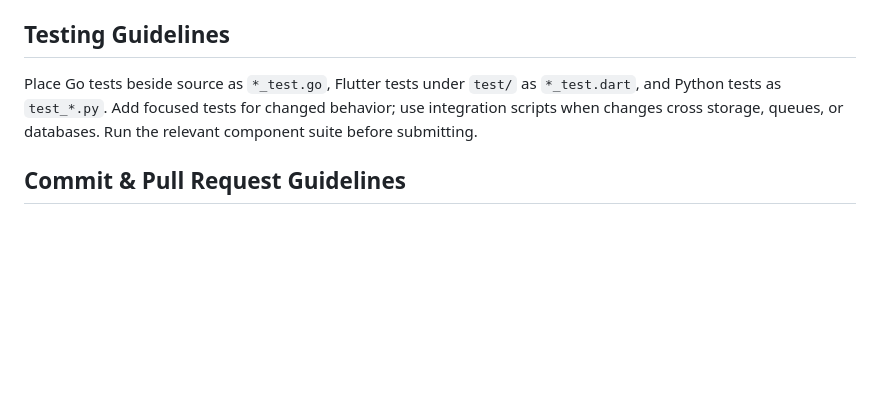
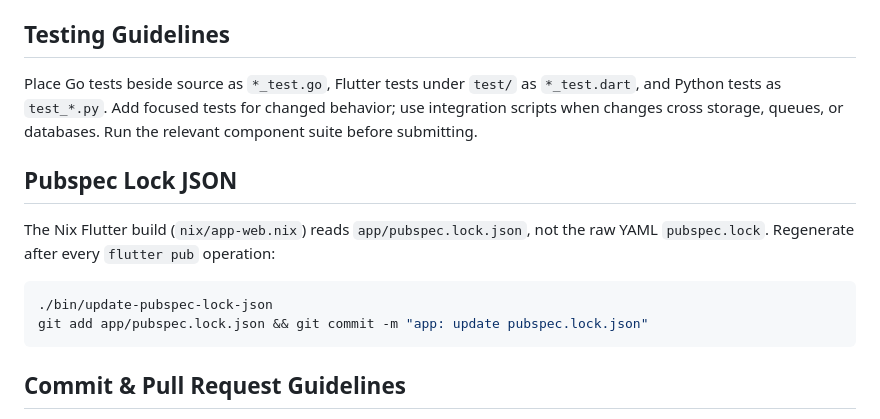
Before and after one commit to scrivver/mind-palace, a Markdown page: AGENTS.md, the part around the change. Rendered like a GitHub page; blank space fills up the shorter version.

Commit message:
update agents

````diff
--- a/AGENTS.md
+++ b/AGENTS.md
@@ -34,6 +34,15 @@ Use standard formatters: `gofmt` for Go and `dart format .` for Dart. Follow `fl
 
 Place Go tests beside source as `*_test.go`, Flutter tests under `test/` as `*_test.dart`, and Python tests as `test_*.py`. Add focused tests for changed behavior; use integration scripts when changes cross storage, queues, or databases. Run the relevant component suite before submitting.
 
+## Pubspec Lock JSON
+
+The Nix Flutter build (`nix/app-web.nix`) reads `app/pubspec.lock.json`, not the raw YAML `pubspec.lock`. Regenerate after every `flutter pub` operation:
+
+```bash
+./bin/update-pubspec-lock-json
+git add app/pubspec.lock.json && git commit -m "app: update pubspec.lock.json"
+```
+
 ## Commit & Pull Request Guidelines
 
 Recent commits use short imperative subjects, often scoped by component, such as `gallery: add tag filter` or `dev shell: add tesseract`. Keep commits focused. For submodule changes, commit inside the submodule first, then update the root pointer explicitly.
````
